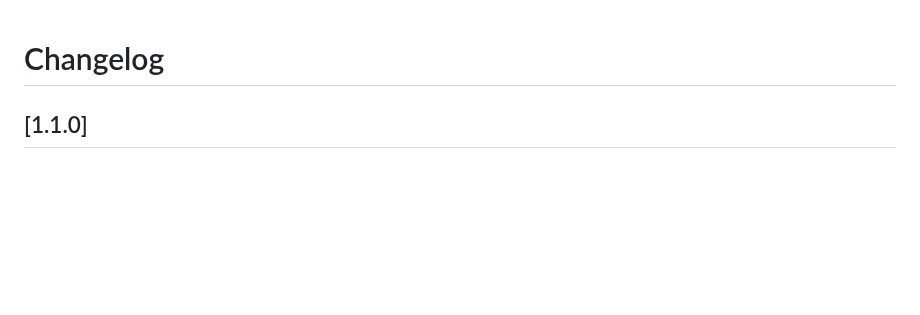
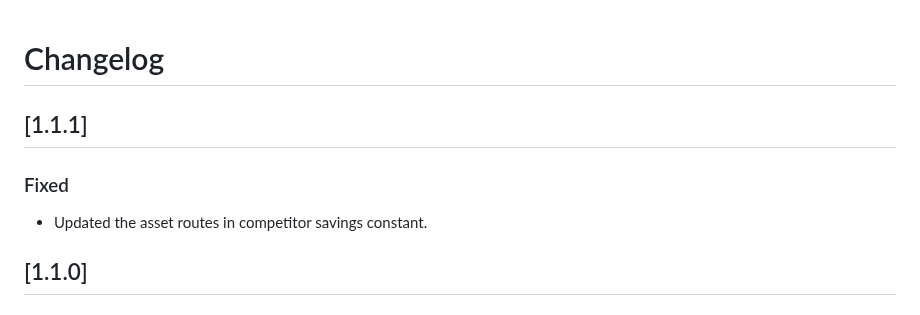
Before and after one commit to shanmukh0504/kiosk, a Markdown page: CHANGELOG.md, the part around the change. GitHub-like rendering; blank space fills up the shorter version.

Commit message:
update changelog

```diff
--- a/CHANGELOG.md
+++ b/CHANGELOG.md
@@ -1,4 +1,10 @@
 # Changelog
+
+## [1.1.1]
+
+### Fixed
+
+- Updated the asset routes in competitor savings constant.
 
 ## [1.1.0]
 
```
